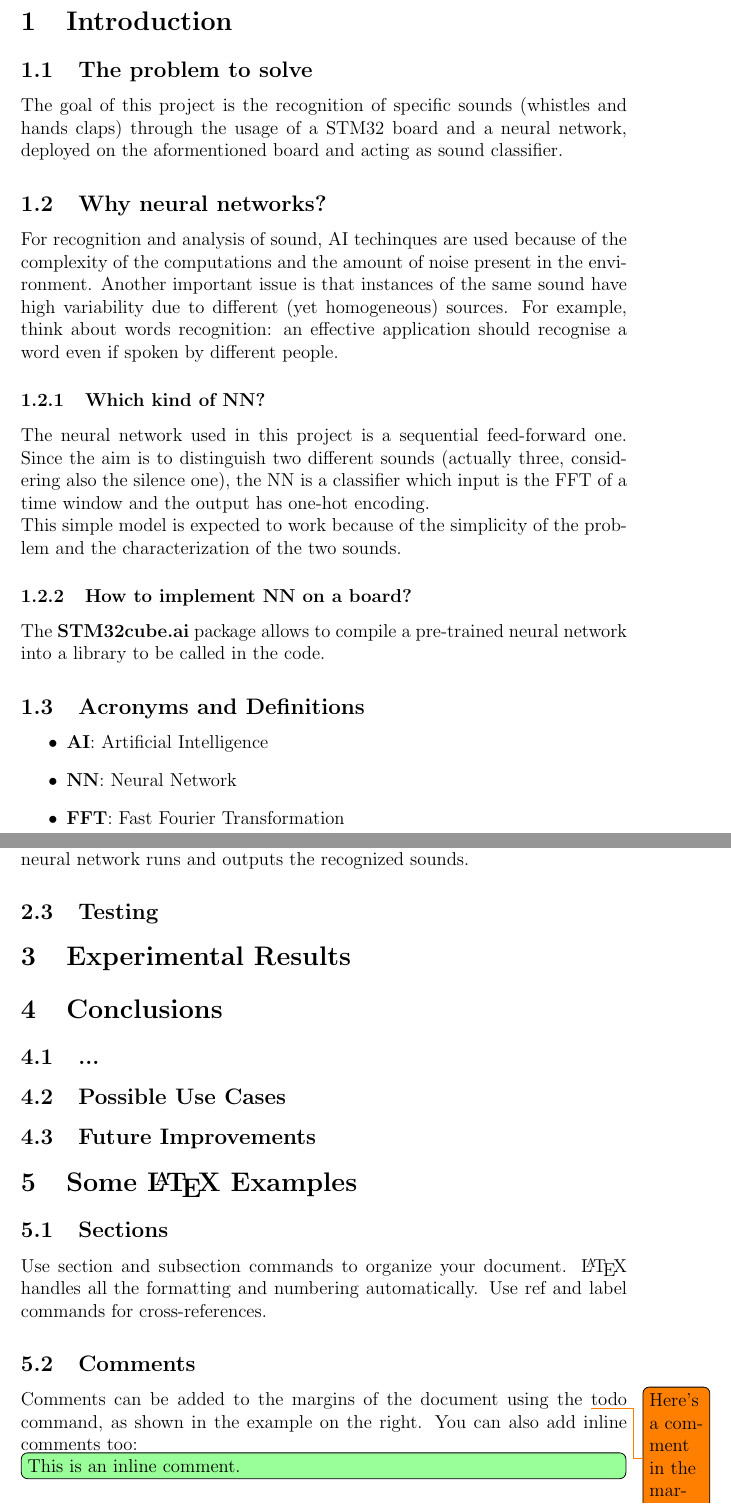
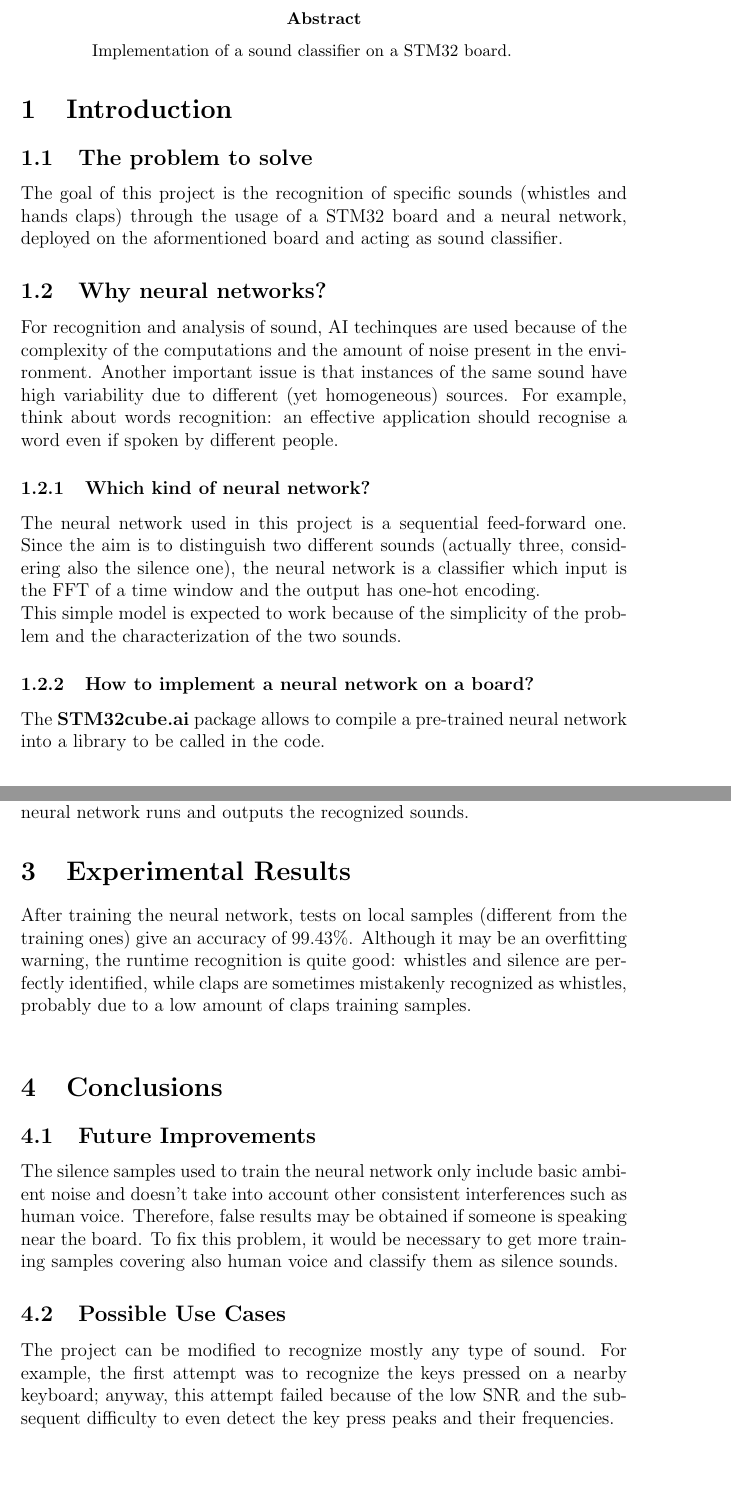
Before and after one commit to mscuttari/embedded-sound-classifier, a LaTeX paper (report/main.tex): two parts of pages 2 and 6 of 8 before the commit and two parts of pages 2 and 6 of 6 after it, joined at a grey line, cut at the place of the change, the shorter picture padded with empty space. Compiled offline with pdfLaTeX.

Commit message:
Report: experimental results and conclusions

```diff
--- a/report/main.tex
+++ b/report/main.tex
@@ -83,6 +83,10 @@ Dr. Federico \textsc{Terraneo}
 %        CHAPTERS
 % -----------------------
 
+\begin{abstract}
+Implementation of a sound classifier on a STM32 board.
+\end{abstract}
+
 \section{Introduction}
 
 \subsection{The problem to solve}
@@ -91,20 +95,12 @@ The goal of this project is the recognition of specific sounds (whistles and han
 \subsection{Why neural networks?}
 For recognition and analysis of sound, AI techinques are used because of the complexity of the computations and the amount of noise present in the environment. Another important issue is that instances of the same sound have high variability due to different (yet homogeneous) sources. For example, think about words recognition: an effective application should recognise a word even if spoken by different people.
 
-\subsubsection{Which kind of NN?}
-The neural network used in this project is a sequential feed-forward one. Since the aim is to distinguish two different sounds (actually three, considering also the silence one), the NN is a classifier which input is the FFT of a time window and the output has one-hot encoding.\\
+\subsubsection{Which kind of neural network?}
+The neural network used in this project is a sequential feed-forward one. Since the aim is to distinguish two different sounds (actually three, considering also the silence one), the neural network is a classifier which input is the FFT of a time window and the output has one-hot encoding.\\
 This simple model is expected to work because of the simplicity of the problem and the characterization of the two sounds.
 
-\subsubsection{How to implement NN on a board?}
+\subsubsection{How to implement a neural network on a board?}
 The \textbf{STM32cube.ai} package allows to compile a pre-trained neural network into a library to be called in the code.
-
-\subsection{Acronyms and Definitions}
-\begin{itemize}
- \item \textbf{AI}: Artificial Intelligence
- \item \textbf{NN}: Neural Network
- \item \textbf{FFT}: Fast Fourier Transformation
-\end{itemize}
-
 
 \section{Design and Implementation}
 \subsection{Board Programming}
@@ -157,26 +153,13 @@ Instead, the core of the network runtime is provided by ST as a static closed so
 \subsection{Network Training}
 The software can be compiled in two different ways, by enabling or disabling the \textit{TRAINING} variable definition. When the variable is defined, the neural network is not executed and the FFT samples are directly transferred to the client. This way, it is possible to obtain the data to separately train the network. When the network is trained and uploaded, the variable definition can be removed in order to enable the normal operating mode, in which the neural network runs and outputs the recognized sounds.
 
-\subsection{Testing}
-
 \section{Experimental Results}
+After training the neural network, tests on local samples (different from the training ones) give an accuracy of 99.43\%. Although it may be an overfitting warning, the runtime recognition is quite good: whistles and silence are perfectly identified, while claps are sometimes mistakenly recognized as whistles, probably due to a low amount of claps training samples.\\
 
 \section{Conclusions}
-\subsection{...}
+
+\subsection{Future Improvements}
+The silence samples used to train the neural network only include basic ambient noise and doesn't take into account other consistent interferences such as human voice. Therefore, false results may be obtained if someone is speaking near the board. To fix this problem, it would be necessary to get more training samples covering also human voice and classify them as silence sounds.
+
 \subsection{Possible Use Cases}
-\subsection{Future Improvements}
-
-
-% delete when finished writing
-\section{Some \LaTeX{} Examples}
-\label{sec:examples}
-
-\subsection{Sections}
-
-Use section and subsection commands to organize your document. \LaTeX{} handles all the formatting and numbering automatically. Use ref and label commands for cross-references.
-
-\subsection{Comments}
-
-Comments can be added to the margins of the document using the \todo{Here's a comment in the margin!} todo command, as shown in the example on the right. You can also add inline comments too:
-
-\todo[inline, color=green!40]{This is an inline comment.}
+The project can be modified to recognize mostly any type of sound. For example, the first attempt was to recognize the keys pressed on a nearby keyboard; anyway, this attempt failed because of the low SNR and the subsequent difficulty to even detect the key press peaks and their frequencies.
```
Also changed, not shown: report/main.pdf, report/main.tex (44 more changed lines).
